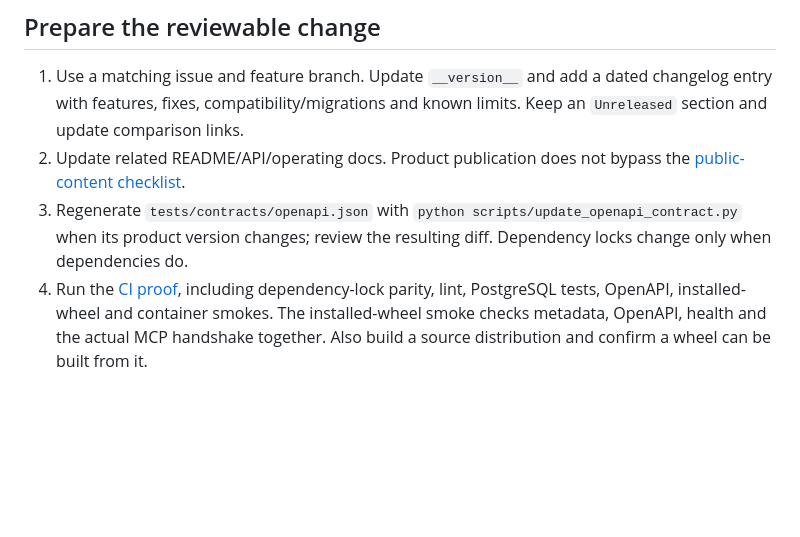
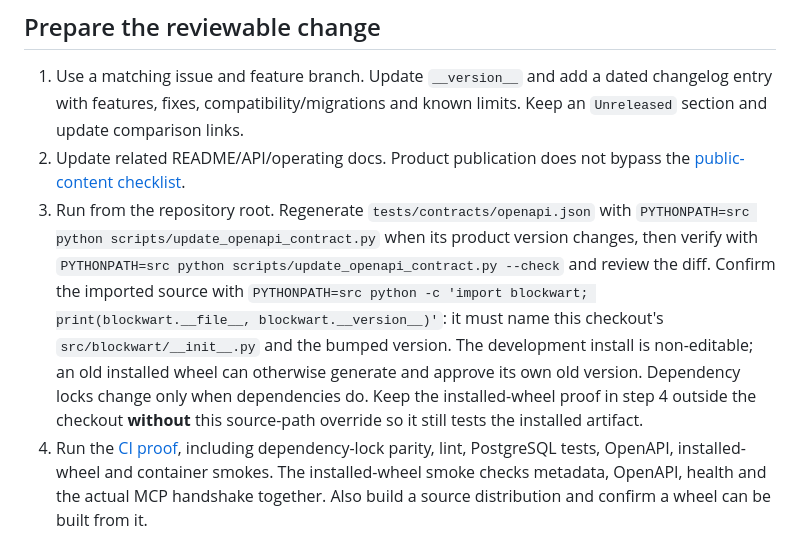
Before and after one commit to reisball/blockwart, a Markdown page: docs/versioning.md, the part around the change. Drawn GitHub-style; blank space fills up the shorter version.

Commit message:
docs(versioning): bind OpenAPI generation and checks to checkout. Refs #278
Explicitly set PYTHONPATH=src for generation/check, verify the imported checkout/version, and keep installed-wheel proof outside the tree without the override. Verified scratch 0.1.1 bump against a non-editable 0.1.0 baseline wheel changes only OpenAPI info.version.

```diff
--- a/docs/versioning.md
+++ b/docs/versioning.md
@@ -45,9 +45,17 @@ Git tags. Python distribution versions omit the `v` prefix.
    Keep an `Unreleased` section and update comparison links.
 2. Update related README/API/operating docs. Product publication does not bypass
    the [public-content checklist](public-release.md).
-3. Regenerate `tests/contracts/openapi.json` with
-   `python scripts/update_openapi_contract.py` when its product version changes;
-   review the resulting diff. Dependency locks change only when dependencies do.
+3. Run from the repository root. Regenerate `tests/contracts/openapi.json` with
+   `PYTHONPATH=src python scripts/update_openapi_contract.py` when its product
+   version changes, then verify with
+   `PYTHONPATH=src python scripts/update_openapi_contract.py --check` and review
+   the diff. Confirm the imported source with
+   `PYTHONPATH=src python -c 'import blockwart; print(blockwart.__file__, blockwart.__version__)'`:
+   it must name this checkout's `src/blockwart/__init__.py` and the bumped version.
+   The development install is non-editable; an old installed wheel can otherwise
+   generate and approve its own old version. Dependency locks change only when
+   dependencies do. Keep the installed-wheel proof in step 4 outside the checkout
+   **without** this source-path override so it still tests the installed artifact.
 4. Run the [CI proof](ci.md), including dependency-lock parity, lint, PostgreSQL
    tests, OpenAPI, installed-wheel and container smokes. The installed-wheel
    smoke checks metadata, OpenAPI, health and the actual MCP handshake together.
```
